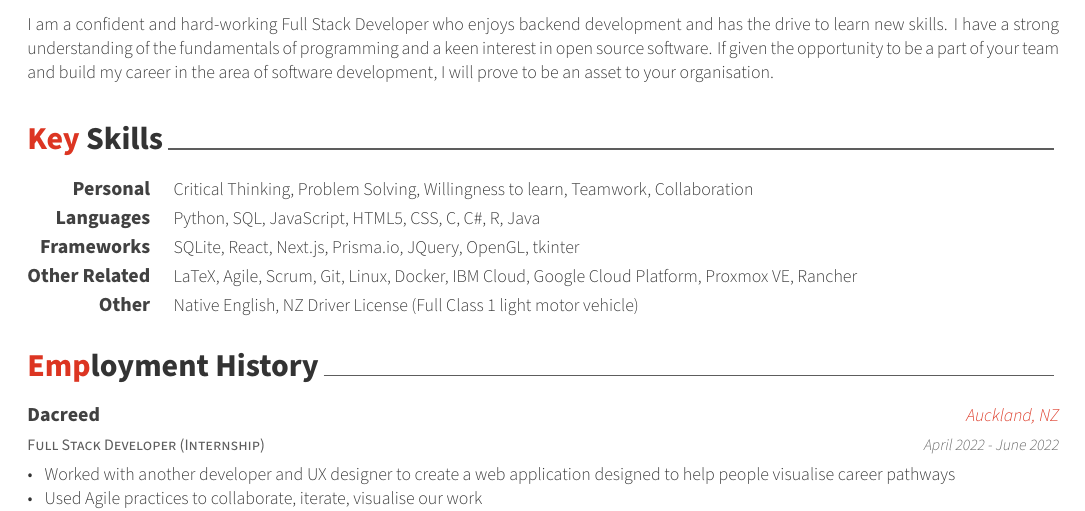
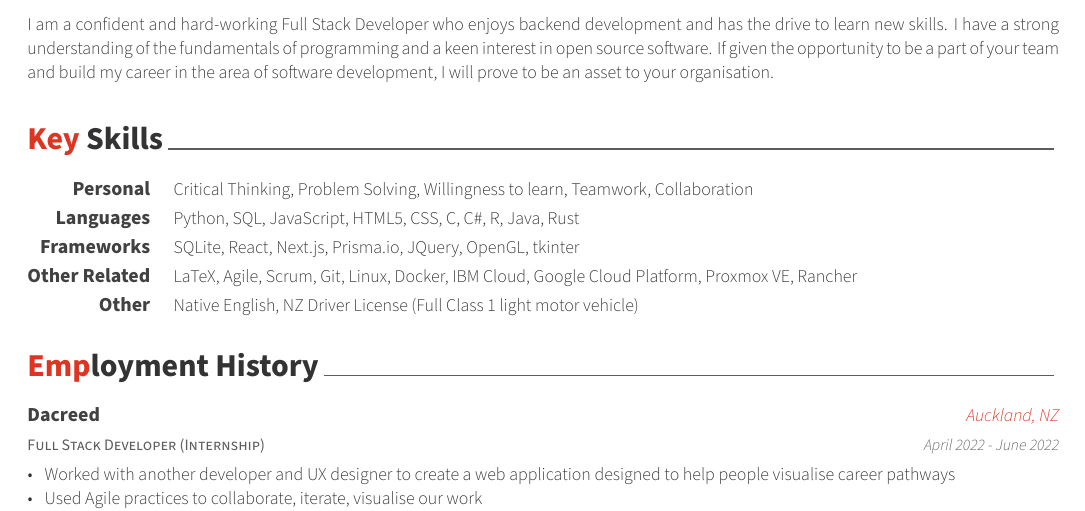
Before and after one commit to Mimars-Project/CV, a LaTeX CV (VincentWFengCV.tex, which reads cv/skills.tex): part of page 1 of 2, cut so that both start at the same text. Compiled offline with XeLaTeX.

Commit message:
Added extra skill

```diff
--- a/cv/skills.tex
+++ b/cv/skills.tex
@@ -17,7 +17,7 @@
 %---------------------------------------------------------
   \cvskill
     {Languages} % Category
-    {Python, SQL, JavaScript, HTML5, CSS, C, C\#, R, Java} % Skills
+    {Python, SQL, JavaScript, HTML5, CSS, C, C\#, R, Java, Rust} % Skills
 
 %---------------------------------------------------------
   \cvskill
```
Also changed, not shown: VincentWFengCV.pdf, 3 other files.
